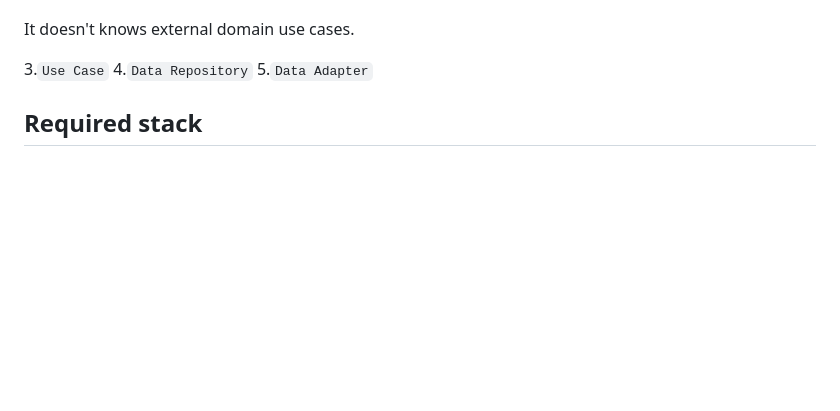
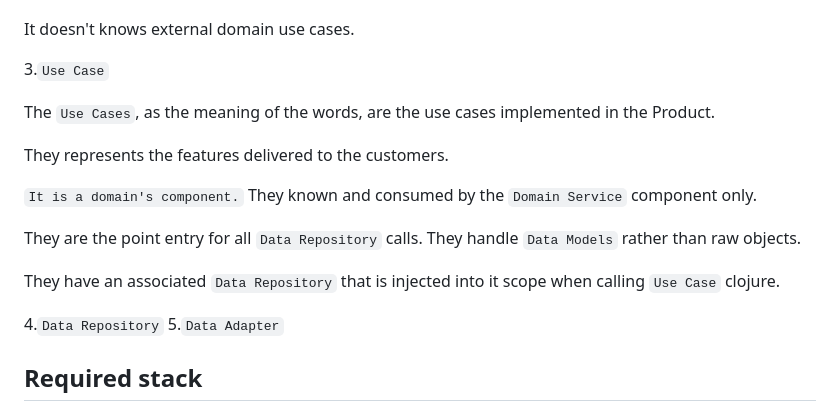
Before and after one commit to web2solutions/token-transactions-api, a Markdown page: README.md, the part around the change. GitHub-like rendering; blank space fills up the shorter version.

Commit message:
docs: explain Use Cases

```diff
--- a/README.md
+++ b/README.md
@@ -117,6 +117,17 @@ It knows it internal domain use cases.
 It doesn't knows external domain use cases.
 
 3.`Use Case`
+
+The `Use Cases`, as the meaning of the words, are the use cases implemented in the Product.
+
+They represents the features delivered to the customers.
+
+`It is a domain's component.` They known and consumed by the `Domain Service` component only.
+
+They are the point entry for all `Data Repository` calls. They handle `Data Models` rather than raw objects.
+
+They have an associated `Data Repository` that is injected into it scope when calling `Use Case` clojure.
+
 4.`Data Repository`
 5.`Data Adapter`
 
```
